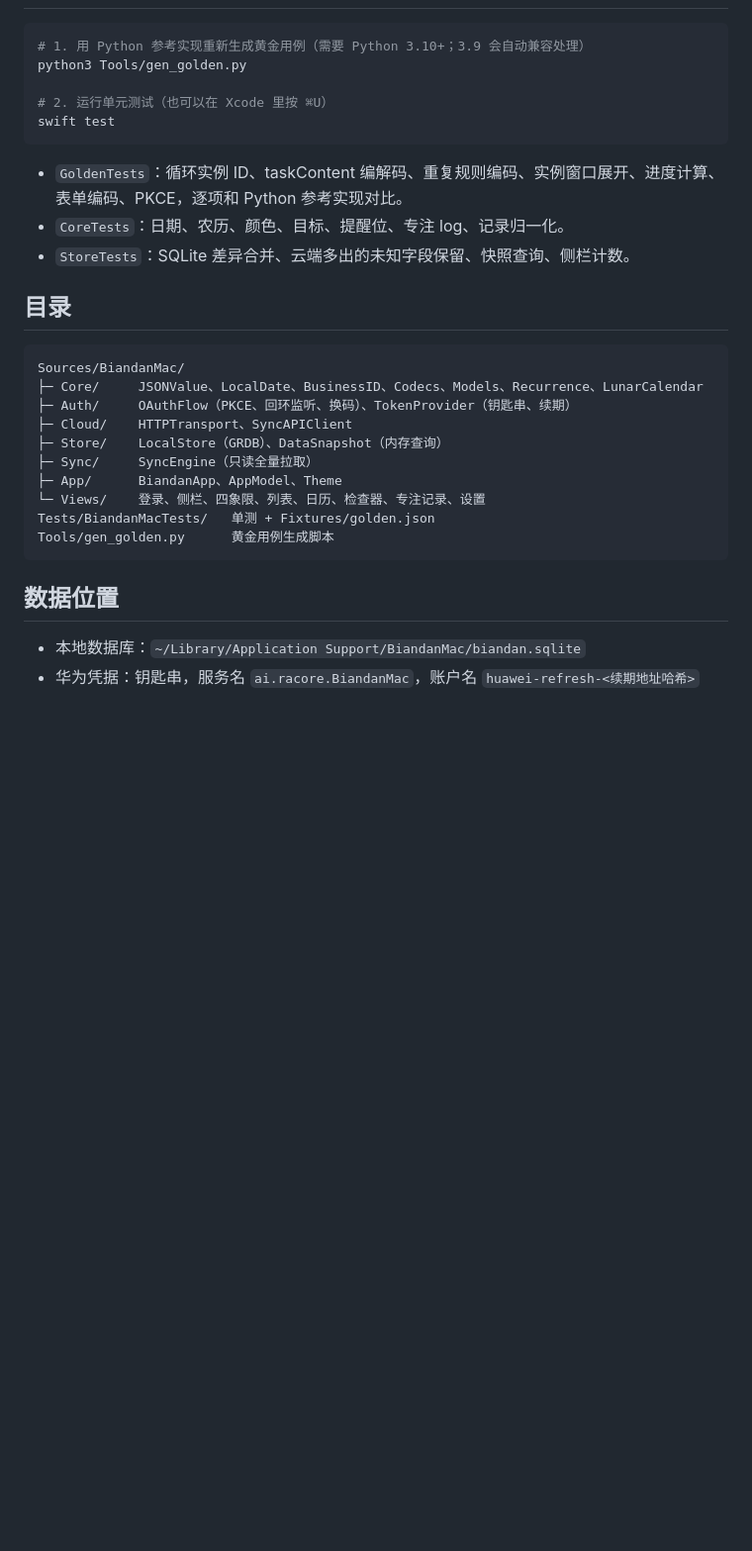
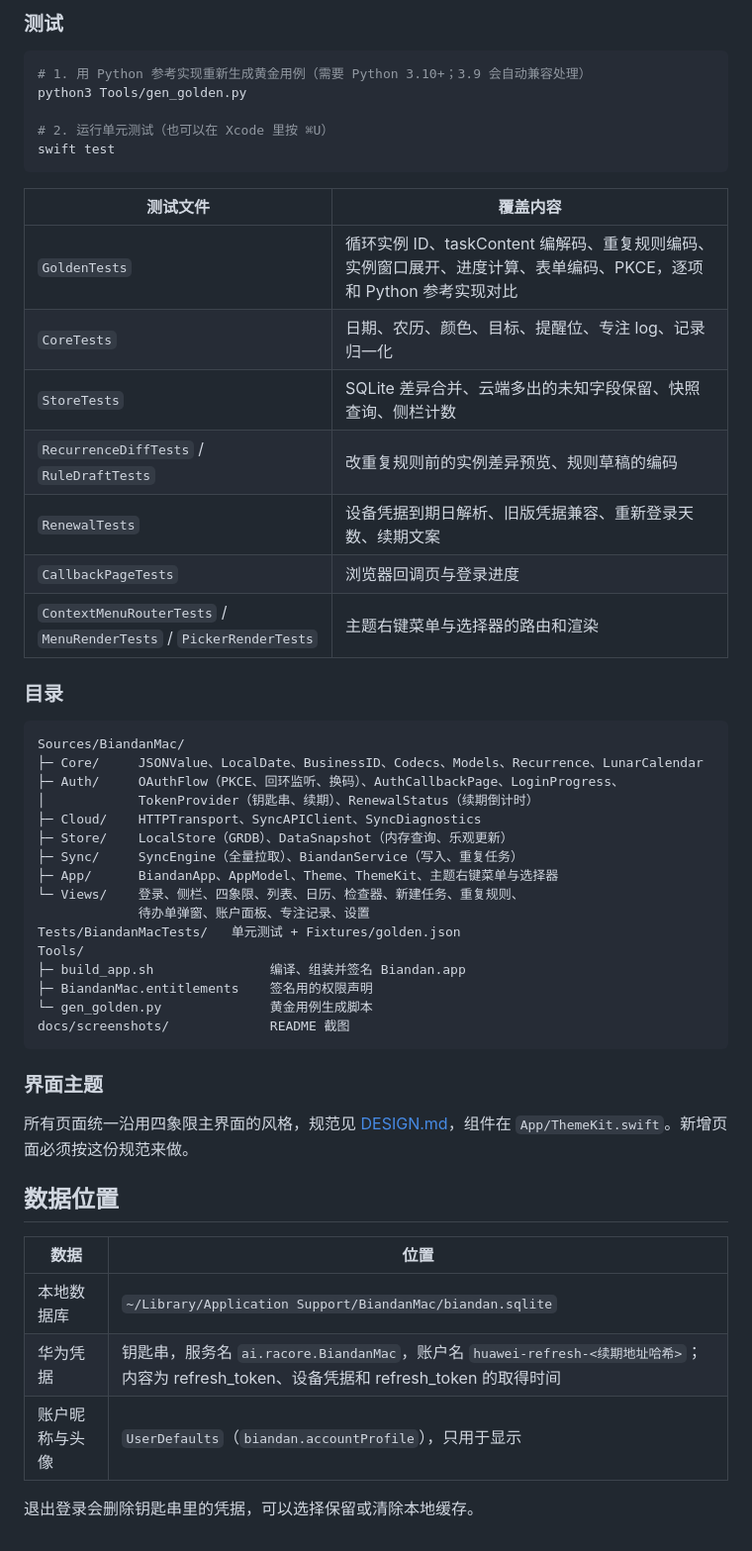
Before and after one commit to yingcaihuang/biandan_MCP-main, a Markdown page: BiandanMac/README.md, the part around one of its changes. Shown at 99% size. Drawn GitHub-style; blank space fills up the shorter version.

````diff
--- a/BiandanMac/README.md
+++ b/BiandanMac/README.md
@@ -24,3 +102,4 @@ SwiftUI 原生客户端，macOS 14+，本地缓存用 SQLite（GRDB.swift）。
+### 测试
 
 ```bash
 # 1. 用 Python 参考实现重新生成黄金用例（需要 Python 3.10+；3.9 会自动兼容处理）
@@ -30,26 +109,47 @@ python3 Tools/gen_golden.py
 swift test
 ```
 
-- `GoldenTests`：循环实例 ID、taskContent 编解码、重复规则编码、实例窗口展开、进度计算、表单编码、PKCE，逐项和 Python 参考实现对比。
-- `CoreTests`：日期、农历、颜色、目标、提醒位、专注 log、记录归一化。
-- `StoreTests`：SQLite 差异合并、云端多出的未知字段保留、快照查询、侧栏计数。
+| 测试文件 | 覆盖内容 |
+|---|---|
+| `GoldenTests` | 循环实例 ID、taskContent 编解码、重复规则编码、实例窗口展开、进度计算、表单编码、PKCE，逐项和 Python 参考实现对比 |
+| `CoreTests` | 日期、农历、颜色、目标、提醒位、专注 log、记录归一化 |
+| `StoreTests` | SQLite 差异合并、云端多出的未知字段保留、快照查询、侧栏计数 |
+| `RecurrenceDiffTests` / `RuleDraftTests` | 改重复规则前的实例差异预览、规则草稿的编码 |
+| `RenewalTests` | 设备凭据到期日解析、旧版凭据兼容、重新登录天数、续期文案 |
+| `CallbackPageTests` | 浏览器回调页与登录进度 |
+| `ContextMenuRouterTests` / `MenuRenderTests` / `PickerRenderTests` | 主题右键菜单与选择器的路由和渲染 |
 
-## 目录
+### 目录
 
 ```
 Sources/BiandanMac/
 ├─ Core/     JSONValue、LocalDate、BusinessID、Codecs、Models、Recurrence、LunarCalendar
-├─ Auth/     OAuthFlow（PKCE、回环监听、换码）、TokenProvider（钥匙串、续期）
-├─ Cloud/    HTTPTransport、SyncAPIClient
-├─ Store/    LocalStore（GRDB）、DataSnapshot（内存查询）
-├─ Sync/     SyncEngine（只读全量拉取）
-├─ App/      BiandanApp、AppModel、Theme
-└─ Views/    登录、侧栏、四象限、列表、日历、检查器、专注记录、设置
-Tests/BiandanMacTests/   单测 + Fixtures/golden.json
-Tools/gen_golden.py      黄金用例生成脚本
+├─ Auth/     OAuthFlow（PKCE、回环监听、换码）、AuthCallbackPage、LoginProgress、
+│            TokenProvider（钥匙串、续期）、RenewalStatus（续期倒计时）
+├─ Cloud/    HTTPTransport、SyncAPIClient、SyncDiagnostics
+├─ Store/    LocalStore（GRDB）、DataSnapshot（内存查询、乐观更新）
+├─ Sync/     SyncEngine（全量拉取）、BiandanService（写入、重复任务）
+├─ App/      BiandanApp、AppModel、Theme、ThemeKit、主题右键菜单与选择器
+└─ Views/    登录、侧栏、四象限、列表、日历、检查器、新建任务、重复规则、
+             待办单弹窗、账户面板、专注记录、设置
+Tests/BiandanMacTests/   单元测试 + Fixtures/golden.json
+Tools/
+├─ build_app.sh               编译、组装并签名 Biandan.app
+├─ BiandanMac.entitlements    签名用的权限声明
+└─ gen_golden.py              黄金用例生成脚本
+docs/screenshots/             README 截图
 ```
+
+### 界面主题
+
+所有页面统一沿用四象限主界面的风格，规范见 [DESIGN.md](DESIGN.md)，组件在 `App/ThemeKit.swift`。新增页面必须按这份规范来做。
 
 ## 数据位置
 
-- 本地数据库：`~/Library/Application Support/BiandanMac/biandan.sqlite`
-- 华为凭据：钥匙串，服务名 `ai.racore.BiandanMac`，账户名 `huawei-refresh-<续期地址哈希>`
+| 数据 | 位置 |
+|---|---|
+| 本地数据库 | `~/Library/Application Support/BiandanMac/biandan.sqlite` |
+| 华为凭据 | 钥匙串，服务名 `ai.racore.BiandanMac`，账户名 `huawei-refresh-<续期地址哈希>`；内容为 refresh_token、设备凭据和 refresh_token 的取得时间 |
+| 账户昵称与头像 | `UserDefaults`（`biandan.accountProfile`），只用于显示 |
+
+退出登录会删除钥匙串里的凭据，可以选择保留或清除本地缓存。
````
Also changed, not shown: other parts of BiandanMac/README.md (+90 -12 lines), BiandanMac/docs/screenshots/login-done.png (added), BiandanMac/docs/screenshots/login.png (added), BiandanMac/docs/screenshots/settings-account.png (added), 1 other file.
